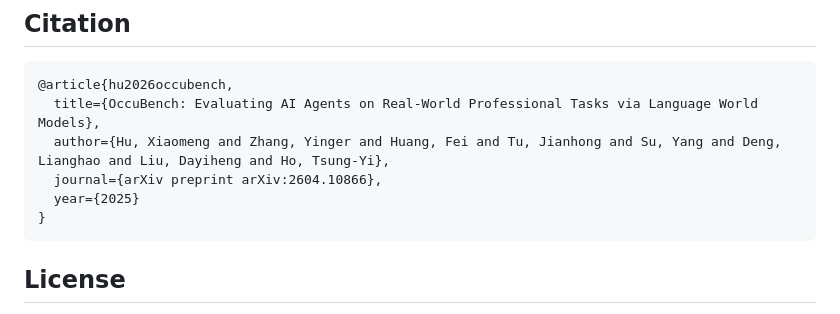
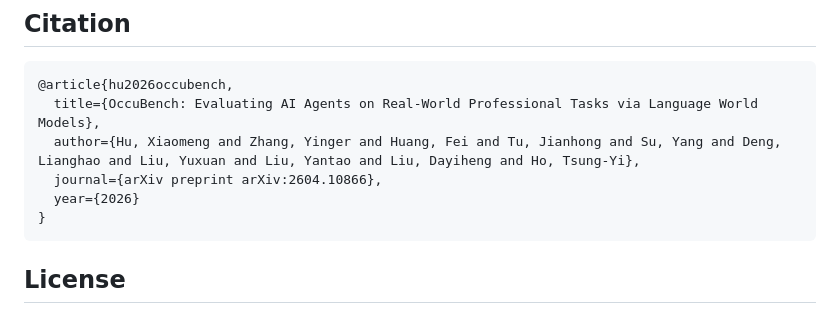
Before and after one commit to GregxmHu/OccuBench, a Markdown page: README.md, the part around the change. Rendered like a GitHub page.

Commit message:
Fix citation: add Yuxuan Liu & Yantao Liu, year 2025->2026

````diff
--- a/README.md
+++ b/README.md
@@ -207,9 +207,9 @@ Each line in `results.jsonl` contains:
 ```bibtex
 @article{hu2026occubench,
   title={OccuBench: Evaluating AI Agents on Real-World Professional Tasks via Language World Models},
-  author={Hu, Xiaomeng and Zhang, Yinger and Huang, Fei and Tu, Jianhong and Su, Yang and Deng, Lianghao and Liu, Dayiheng and Ho, Tsung-Yi},
+  author={Hu, Xiaomeng and Zhang, Yinger and Huang, Fei and Tu, Jianhong and Su, Yang and Deng, Lianghao and Liu, Yuxuan and Liu, Yantao and Liu, Dayiheng and Ho, Tsung-Yi},
   journal={arXiv preprint arXiv:2604.10866},
-  year={2025}
+  year={2026}
 }
 ```
 
````
